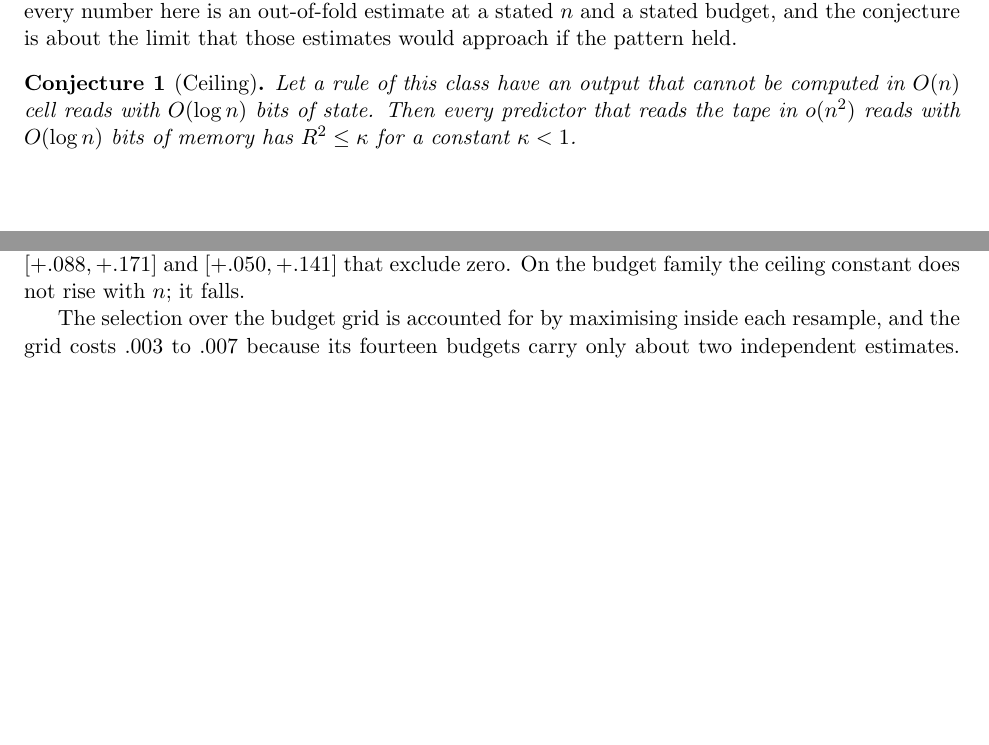
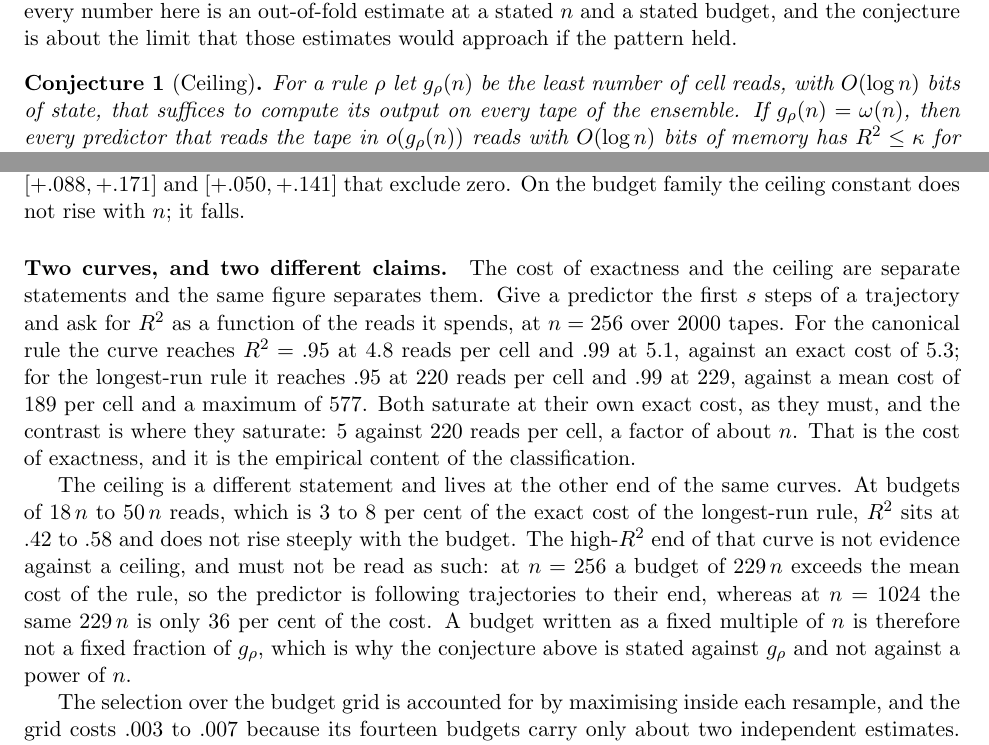
Before and after one commit to peuaza/triangular-window-walk, a LaTeX paper (bthm_jalc.tex): two parts of pages 11 and 12 of 19 before the commit and two parts of pages 11 and 13 of 20 after it, joined at a grey line, cut so that both start at the same text, the shorter picture padded with empty space. Compiled offline with pdfLaTeX.

Commit message:
section 7: contrast curve (cost of exactness) separated from the ceiling; budget written against g_rho

```diff
--- a/bthm_jalc.tex
+++ b/bthm_jalc.tex
@@ -566,7 +566,8 @@ mode of convergence: every number here is an out-of-fold estimate at a stated $n
 budget, and the conjecture is about the limit that those estimates would approach if the pattern held.
 
 \begin{conjecture}[Ceiling]
-Let a rule of this class have an output that cannot be computed in $O(n)$ cell reads with $O(\log n)$
-bits of state. Then every predictor that reads the tape in $o(n^2)$ reads with $O(\log n)$ bits
-of memory has $R^2\le\kappa$ for a constant $\kappa<1$.
+For a rule $\rho$ let $g_\rho(n)$ be the least number of cell reads, with $O(\log n)$ bits of state,
+that suffices to compute its output on every tape of the ensemble. If $g_\rho(n)=\omega(n)$, then every
+predictor that reads the tape in $o(g_\rho(n))$ reads with $O(\log n)$ bits of memory has
+$R^2\le\kappa$ for a constant $\kappa<1$ that does not depend on $\rho$.
 \end{conjecture}
@@ -629,6 +638,24 @@ family grows with $n$, so the row maxima are not comparable across rows. Compare
 fixed budget family $\{1,\dots,48\}$ at every $n$, the estimate falls: $.614$, $.488$, $.391$, with
 difference intervals $[+.088,+.171]$ and $[+.050,+.141]$ that exclude zero. On the budget family the
 ceiling constant does not rise with $n$; it falls.
+
+\paragraph{Two curves, and two different claims.} The cost of exactness and the ceiling are separate
+statements and the same figure separates them. Give a predictor the first $s$ steps of a trajectory and
+ask for $R^2$ as a function of the reads it spends, at $n=256$ over $2000$ tapes. For the canonical rule
+the curve reaches $R^2=.95$ at $4.8$ reads per cell and $.99$ at $5.1$, against an exact cost of $5.3$;
+for the longest-run rule it reaches $.95$ at $220$ reads per cell and $.99$ at $229$, against a mean
+cost of $189$ per cell and a maximum of $577$. Both saturate at their own exact cost, as they must,
+and the contrast is where they saturate: $5$ against $220$ reads per cell, a factor of about $n$.
+That is the cost of exactness, and it is the empirical content of the classification.
+
+The ceiling is a different statement and lives at the other end of the same curves. At budgets of
+$18\,n$ to $50\,n$ reads, which is $3$ to $8$ per cent of the exact cost of the longest-run rule, $R^2$
+sits at $.42$ to $.58$ and does not rise steeply with the budget. The high-$R^2$ end of that curve is
+not evidence against a ceiling, and must not be read as such: at $n=256$ a budget of $229\,n$ exceeds
+the mean cost of the rule, so the predictor is following trajectories to their end, whereas at
+$n=1024$ the same $229\,n$ is only $36$ per cent of the cost. A budget written as a fixed multiple of
+$n$ is therefore not a fixed fraction of $g_\rho$, which is why the conjecture above is stated against
+$g_\rho$ and not against a power of $n$.
 
 The selection over the budget grid is accounted for by maximising inside each resample, and the grid
 costs $.003$ to $.007$ because its fourteen budgets carry only about two independent estimates. The
```
Also changed, not shown: bthm_merged.tex (+30 -3 lines), bthm_jalc.tex (8 more changed lines).
